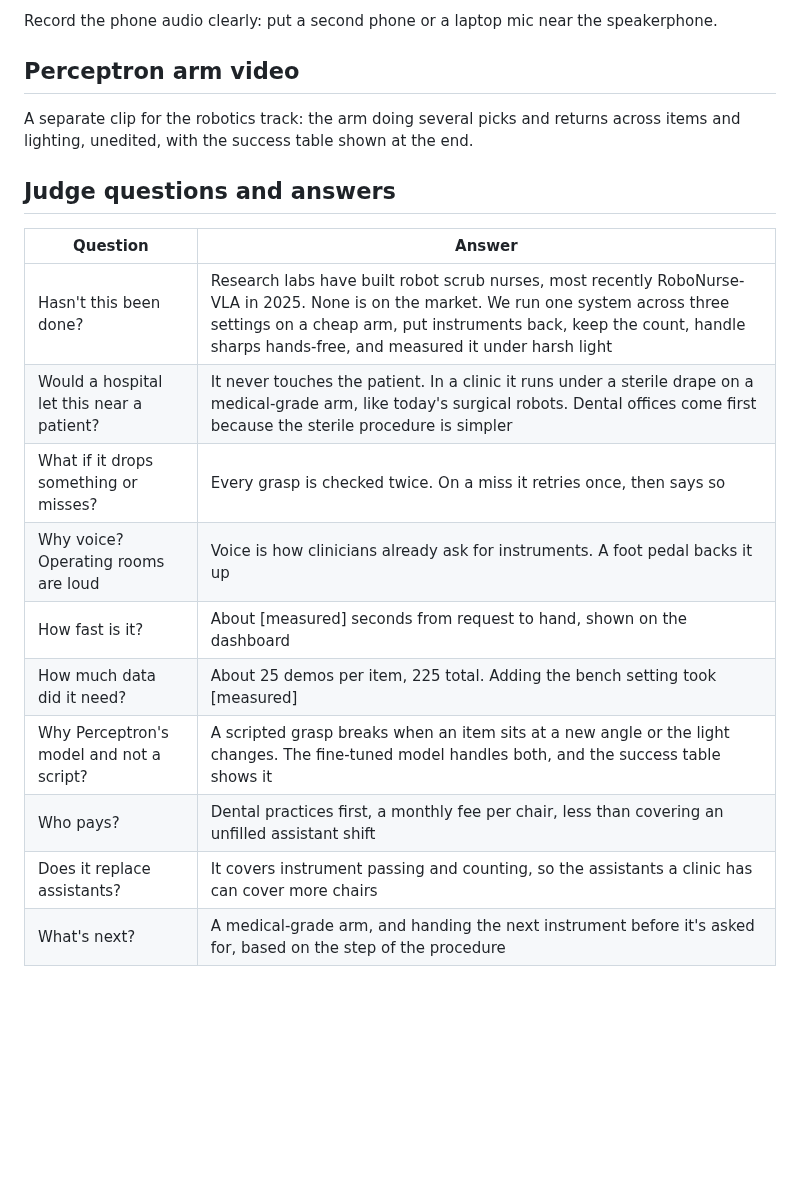
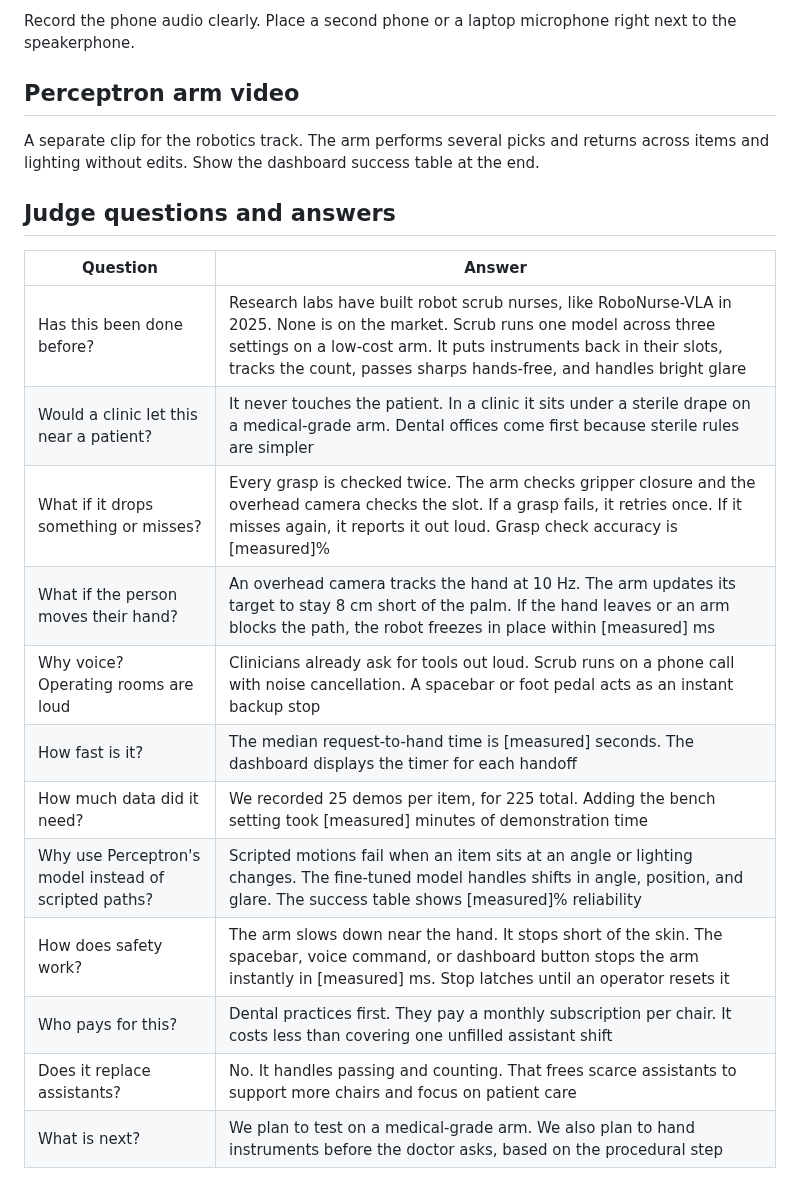
Before and after one commit to anish-agr/scrub, a Markdown page: docs/PITCH.md, the part around one of its changes. Drawn GitHub-style; blank space fills up the shorter version.

```diff
--- a/docs/PITCH.md
+++ b/docs/PITCH.md
@@ -53,22 +57,24 @@ Shot list, in order. Record each shot several times and keep the best. Evan edit
 9. Close on the team and the arm.
 
-Record the phone audio clearly: put a second phone or a laptop mic near the speakerphone.
+Record the phone audio clearly. Place a second phone or a laptop microphone right next to the speakerphone.
 
 ## Perceptron arm video
 
-A separate clip for the robotics track: the arm doing several picks and returns across items and lighting, unedited, with the success table shown at the end.
+A separate clip for the robotics track. The arm performs several picks and returns across items and lighting without edits. Show the dashboard success table at the end.
 
 ## Judge questions and answers
 
 | Question | Answer |
 | --- | --- |
-| Hasn't this been done? | Research labs have built robot scrub nurses, most recently RoboNurse-VLA in 2025. None is on the market. We run one system across three settings on a cheap arm, put instruments back, keep the count, handle sharps hands-free, and measured it under harsh light |
-| Would a hospital let this near a patient? | It never touches the patient. In a clinic it runs under a sterile drape on a medical-grade arm, like today's surgical robots. Dental offices come first because the sterile procedure is simpler |
-| What if it drops something or misses? | Every grasp is checked twice. On a miss it retries once, then says so |
-| Why voice? Operating rooms are loud | Voice is how clinicians already ask for instruments. A foot pedal backs it up |
-| How fast is it? | About [measured] seconds from request to hand, shown on the dashboard |
-| How much data did it need? | About 25 demos per item, 225 total. Adding the bench setting took [measured] |
-| Why Perceptron's model and not a script? | A scripted grasp breaks when an item sits at a new angle or the light changes. The fine-tuned model handles both, and the success table shows it |
-| Who pays? | Dental practices first, a monthly fee per chair, less than covering an unfilled assistant shift |
-| Does it replace assistants? | It covers instrument passing and counting, so the assistants a clinic has can cover more chairs |
-| What's next? | A medical-grade arm, and handing the next instrument before it's asked for, based on the step of the procedure |
+| Has this been done before? | Research labs have built robot scrub nurses, like RoboNurse-VLA in 2025. None is on the market. Scrub runs one model across three settings on a low-cost arm. It puts instruments back in their slots, tracks the count, passes sharps hands-free, and handles bright glare |
+| Would a clinic let this near a patient? | It never touches the patient. In a clinic it sits under a sterile drape on a medical-grade arm. Dental offices come first because sterile rules are simpler |
+| What if it drops something or misses? | Every grasp is checked twice. The arm checks gripper closure and the overhead camera checks the slot. If a grasp fails, it retries once. If it misses again, it reports it out loud. Grasp check accuracy is [measured]% |
+| What if the person moves their hand? | An overhead camera tracks the hand at 10 Hz. The arm updates its target to stay 8 cm short of the palm. If the hand leaves or an arm blocks the path, the robot freezes in place within [measured] ms |
+| Why voice? Operating rooms are loud | Clinicians already ask for tools out loud. Scrub runs on a phone call with noise cancellation. A spacebar or foot pedal acts as an instant backup stop |
+| How fast is it? | The median request-to-hand time is [measured] seconds. The dashboard displays the timer for each handoff |
+| How much data did it need? | We recorded 25 demos per item, for 225 total. Adding the bench setting took [measured] minutes of demonstration time |
+| Why use Perceptron's model instead of scripted paths? | Scripted motions fail when an item sits at an angle or lighting changes. The fine-tuned model handles shifts in angle, position, and glare. The success table shows [measured]% reliability |
+| How does safety work? | The arm slows down near the hand. It stops short of the skin. The spacebar, voice command, or dashboard button stops the arm instantly in [measured] ms. Stop latches until an operator resets it |
+| Who pays for this? | Dental practices first. They pay a monthly subscription per chair. It costs less than covering one unfilled assistant shift |
+| Does it replace assistants? | No. It handles passing and counting. That frees scarce assistants to support more chairs and focus on patient care |
+| What is next? | We plan to test on a medical-grade arm. We also plan to hand instruments before the doctor asks, based on the procedural step |
```
Also changed, not shown: other parts of docs/PITCH.md (+32 -28 lines), docs/QA.md (added, +230 -0 lines).
